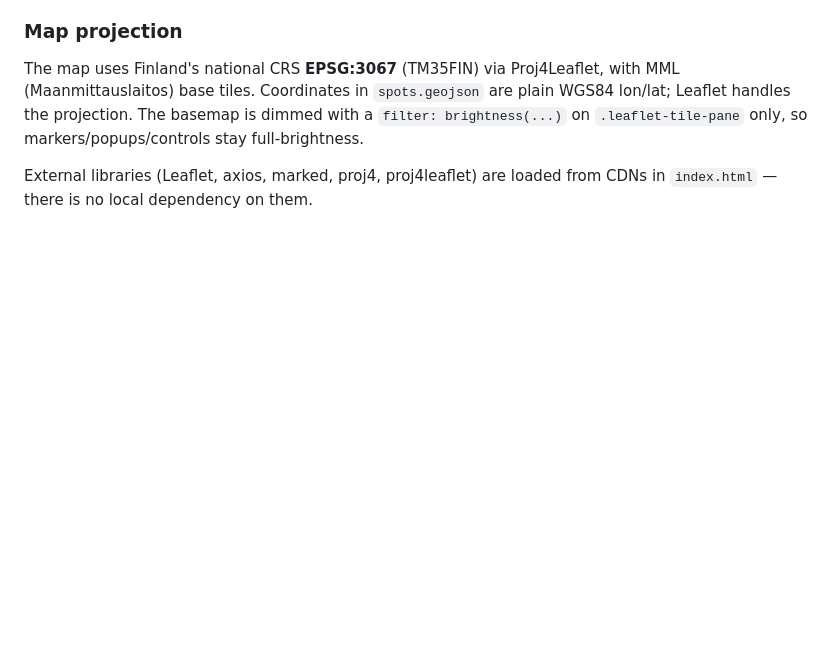
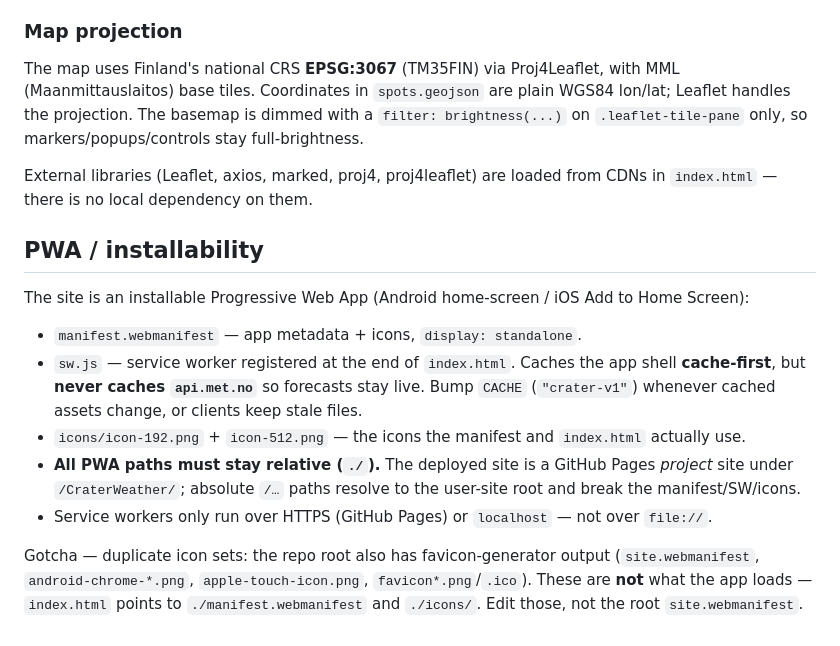
Before and after one commit to naapurinpojat/CraterWeather, a Markdown page: CLAUDE.md, the part around the change. Rendered like a GitHub page; blank space fills up the shorter version.

Commit message:
docs: update README, screenshot, and CLAUDE.md for surfability and PWA features

```diff
--- a/CLAUDE.md
+++ b/CLAUDE.md
@@ -55,3 +55,15 @@ To add a spot: define geometry in geojson.io, append the feature to `spots.geojs
 The map uses Finland's national CRS **EPSG:3067** (TM35FIN) via Proj4Leaflet, with MML (Maanmittauslaitos) base tiles. Coordinates in `spots.geojson` are plain WGS84 lon/lat; Leaflet handles the projection. The basemap is dimmed with a `filter: brightness(...)` on `.leaflet-tile-pane` only, so markers/popups/controls stay full-brightness.
 
 External libraries (Leaflet, axios, marked, proj4, proj4leaflet) are loaded from CDNs in `index.html` — there is no local dependency on them.
+
+## PWA / installability
+
+The site is an installable Progressive Web App (Android home-screen / iOS Add to Home Screen):
+
+- `manifest.webmanifest` — app metadata + icons, `display: standalone`.
+- `sw.js` — service worker registered at the end of `index.html`. Caches the app shell **cache-first**, but **never caches `api.met.no`** so forecasts stay live. Bump `CACHE` (`"crater-v1"`) whenever cached assets change, or clients keep stale files.
+- `icons/icon-192.png` + `icon-512.png` — the icons the manifest and `index.html` actually use.
+- **All PWA paths must stay relative (`./`).** The deployed site is a GitHub Pages _project_ site under `/CraterWeather/`; absolute `/…` paths resolve to the user-site root and break the manifest/SW/icons.
+- Service workers only run over HTTPS (GitHub Pages) or `localhost` — not over `file://`.
+
+Gotcha — duplicate icon sets: the repo root also has favicon-generator output (`site.webmanifest`, `android-chrome-*.png`, `apple-touch-icon.png`, `favicon*.png`/`.ico`). These are **not** what the app loads — `index.html` points to `./manifest.webmanifest` and `./icons/`. Edit those, not the root `site.webmanifest`.
```
